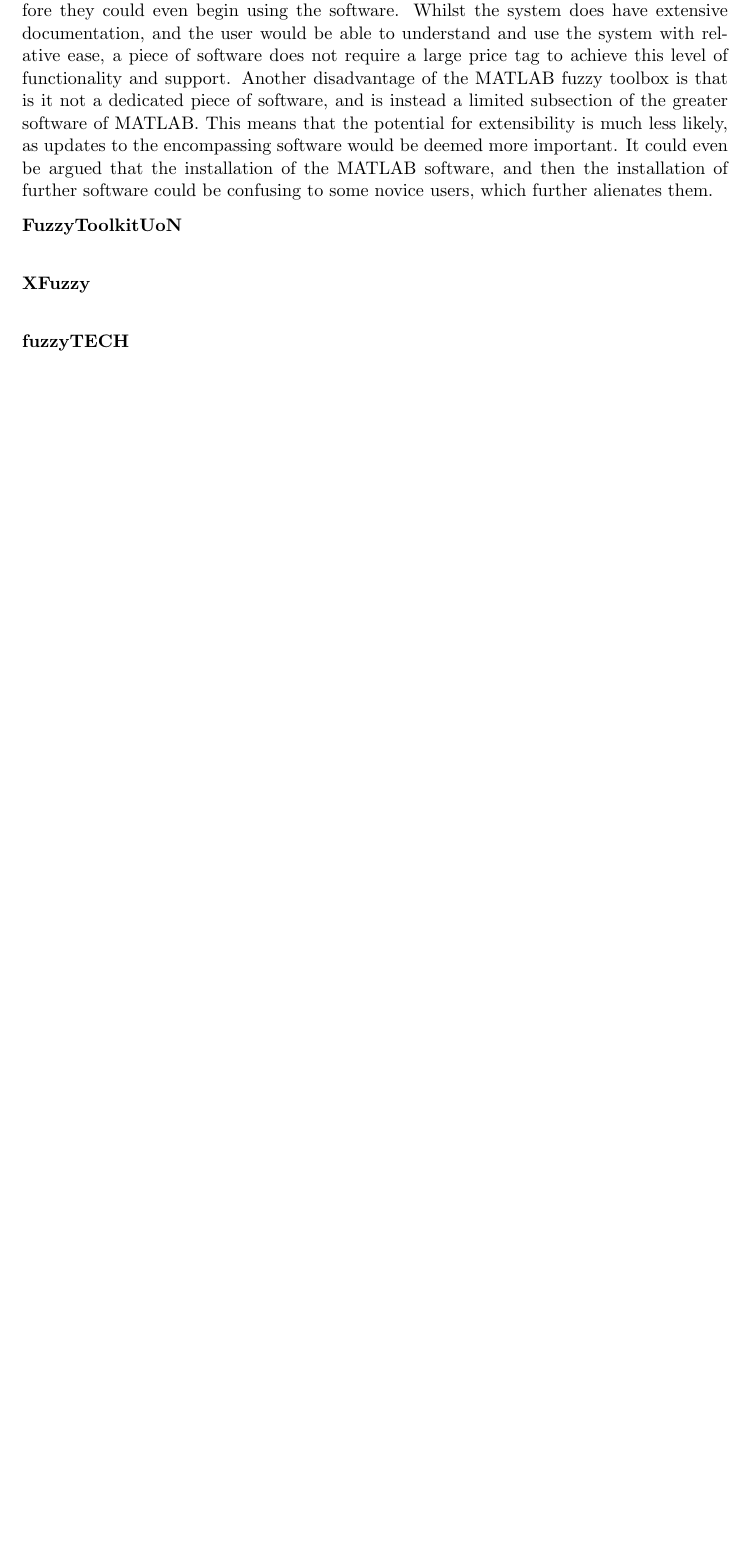
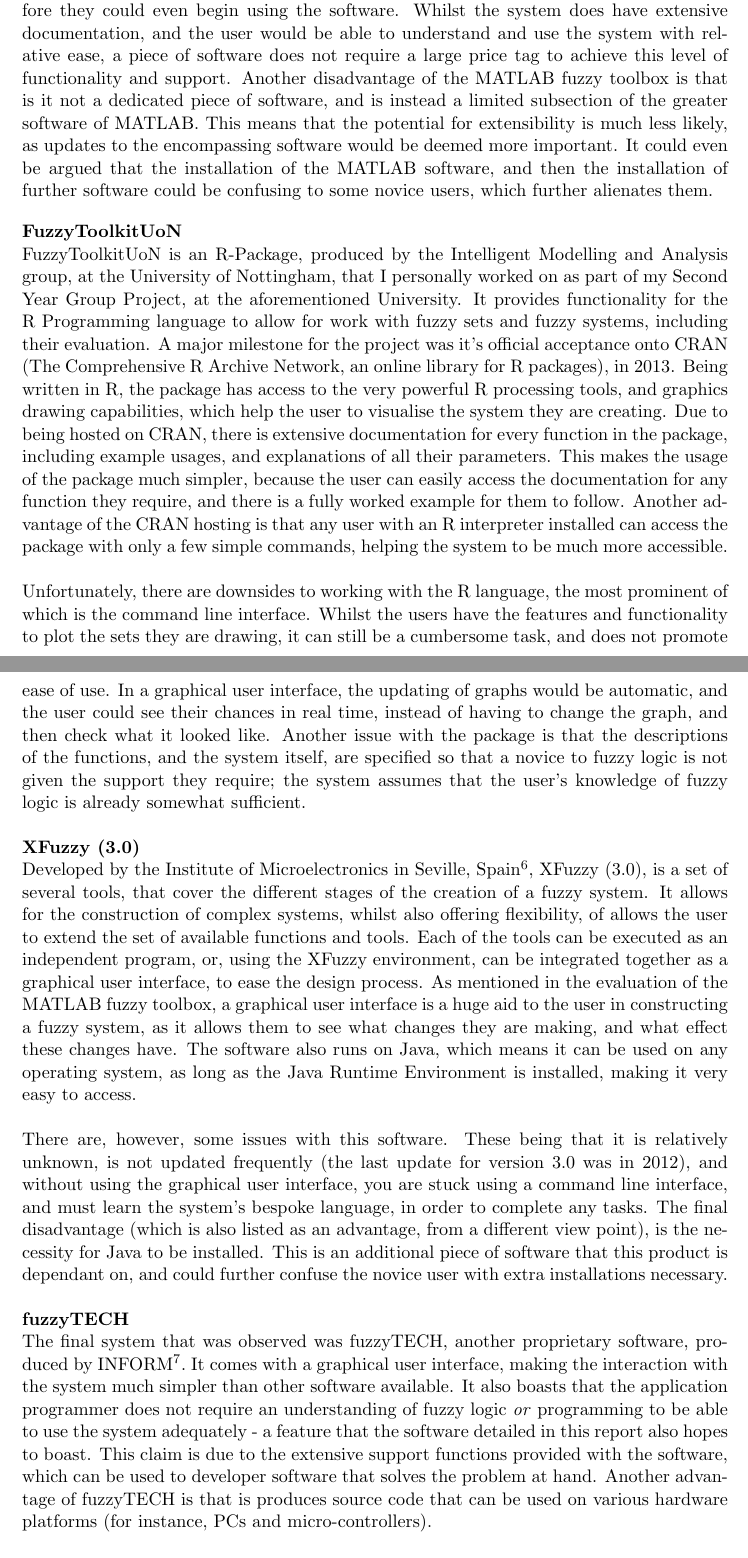
Before and after one commit to nargarawr/ids-github, a LaTeX thesis (Documentation/dissertation-cxk01u.tex, which reads Documentation/sections/background.tex): part of page 7 of 11 before the commit and two parts of pages 7 and 8 of 12 after it, the two joined at a grey line, cut so that both start at the same text, the shorter picture padded with empty space. Compiled offline with pdfLaTeX.

Commit message:
Finished existing systems section

```diff
--- a/Documentation/dissertation-cxk01u.tex
+++ b/Documentation/dissertation-cxk01u.tex
@@ -27,6 +27,7 @@
 \usepackage{wrapfig}
 \usepackage{listings}
 \usepackage{color}
+\usepackage{xcolor}
 \usepackage{ulem}
 
 \hypersetup{
--- a/Documentation/sections/background.tex
+++ b/Documentation/sections/background.tex
@@ -39,13 +39,32 @@
 \label{sec:existing-systems}
 
 Fuzzy logic has been around for almost 50 years now, and, with the rising age of the computer, it would be alarming if no software systems for its usage were in circulation. Luckily, this is not the case, and there are many examples of software systems focusing on the use of fuzzy logic, of which many different approaches have been attempted, to varying degrees of success. In this section, a number of these software systems will be evaluated, to discern their positive and negative qualities, to help improve the design of the project presented in this report.
-\paragraph{MATLAB Fuzzy Toolbox}\ \\The first system to be explored is MATLAB's fuzzy toolbox, an add-on for the MATLAB software suite, to work with fuzzy sets and systems. This toolbox provides everything required to create type-1 fuzzy sets and systems, with relative ease. The main advantage it has over most other systems is that it has a graphical user interface, which makes a tasks like working with fuzzy sets (that require a lot of visualisation and updating in real time) much simpler. There is also an extensive library of documentation and tutorials available for both MATLAB, and this specific toolbox, that help novices to get acquainted with the system. These things both help to make the system very easy to use, and novice friendly.\ \\
+
+\paragraph{MATLAB Fuzzy Toolbox}\ \\
+The first system to be explored is MATLAB's fuzzy toolbox, an add-on for the MATLAB software suite, to work with fuzzy sets and systems. This toolbox provides everything required to create type-1 fuzzy sets and systems, with relative ease. The main advantage it has over most other systems is that it has a graphical user interface, which makes a tasks like working with fuzzy sets (that require a lot of visualisation and updating in real time) much simpler. There is also an extensive library of documentation and tutorials available for both MATLAB, and this specific toolbox, that help novices to get acquainted with the system. These things both help to make the system very easy to use, and novice friendly.\ \\
 \ \\
 Unfortunately, these positives do not outweigh the major disadvantage of MATLAB, and the fuzzy toolbox; which is that are pieces of proprietary software. This means that a novice to the field of fuzzy logic would have to invest a considerable sum of money, before they could even begin using the software. Whilst the system does have extensive documentation, and the user would be able to understand and use the system with relative ease, a piece of software does not require a large price tag to achieve this level of functionality and support. Another disadvantage of the MATLAB fuzzy toolbox is that is it not a dedicated piece of software, and is instead a limited subsection of the greater software of MATLAB. This means that the potential for extensibility is much less likely, as updates to the encompassing software would be deemed more important. It could even be argued that the installation of the MATLAB software, and then the installation of further software could be confusing to some novice users, which further alienates them.
 
 \paragraph{FuzzyToolkitUoN}\ \\
-\paragraph{XFuzzy}\ \\
+FuzzyToolkitUoN is an R-Package, produced by the Intelligent Modelling and Analysis group, at the University of Nottingham, that I personally worked on as part of my Second Year Group Project, at the aforementioned University. It provides functionality for the R Programming language to allow for work with fuzzy sets and fuzzy systems, including their evaluation. A major milestone for the project was it's official acceptance onto CRAN (The Comprehensive R Archive Network, an online library for R packages), in 2013. Being written in R, the package has access to the very powerful R processing tools, and graphics drawing capabilities, which help the user to visualise the system they are creating. Due to being hosted on CRAN, there is extensive documentation for every function in the package, including example usages, and explanations of all their parameters. This makes the usage of the package much simpler, because the user can easily access the documentation for any function they require, and there is a fully worked example for them to follow. Another advantage of the CRAN hosting is that any user with an R interpreter installed can access the package with only a few simple commands, helping the system to be much more accessible.\ \\
+\ \\
+Unfortunately, there are downsides to working with the R language, the most prominent of which is the command line interface. Whilst the users have the features and functionality to plot the sets they are drawing, it can still be a cumbersome task, and does not promote ease of use. In a graphical user interface, the updating of graphs would be automatic, and the user could see their chances in real time, instead of having to change the graph, and then check what it looked like. Another issue with the package is that the descriptions of the functions, and the system itself, are specified so that a novice to fuzzy logic is not given the support they require; the system assumes that the user's knowledge of fuzzy logic is already somewhat sufficient.
+
+\paragraph{XFuzzy (3.0)}\ \\
+Developed by the Institute of Microelectronics in Seville, Spain\footnote{\url{http://www.imse-cnm.csic.es/}}, XFuzzy (3.0), is a set of several tools, that cover the different stages of the creation of a fuzzy system. It allows for the construction of complex systems, whilst also offering flexibility, of allows the user to extend the set of available functions and tools. Each of the tools can be executed as an independent program, or, using the XFuzzy environment, can be integrated together as a graphical user interface, to ease the design process. As mentioned in the evaluation of the MATLAB fuzzy toolbox, a graphical user interface is a huge aid to the user in constructing a fuzzy system, as it allows them to see what changes they are making, and what effect these changes have. The software also runs on Java, which means it can be used on any operating system, as long as the Java Runtime Environment is installed, making it very easy to access. \ \\
+\ \\
+There are, however, some issues with this software. These being that it is relatively unknown, is not updated frequently (the last update for version 3.0 was in 2012), and without using the graphical user interface, you are stuck using a command line interface, and must learn the system's bespoke language, in order to complete any tasks. The final disadvantage (which is also listed as an advantage, from a different view point), is the necessity for Java to be installed. This is an additional piece of software that this product is dependant on, and could further confuse the novice user with extra installations necessary.
+
+
 \paragraph{fuzzyTECH}\ \\
+The final system that was observed was fuzzyTECH, another proprietary software, produced by INFORM\footnote{\url{http://www.inform-software.com/}}. It comes with a graphical user interface, making the interaction with the system much simpler than other software available. It also boasts that the application programmer does not require an understanding of fuzzy logic \textit{or} programming to be able to use the system adequately - a feature that the software detailed in this report also hopes to boast. This claim is due to the extensive support functions provided with the software, which can be used to developer software that solves the problem at hand. Another advantage of fuzzyTECH is that is produces source code that can be used on various hardware platforms (for instance, PCs and micro-controllers).
+\ \\
+\ \\
+The disadvantages of fuzzyTECH, just as with the MATLAB fuzzy toolbox, is that it is a pay-to-use piece of software. This greatly alienates the novice user, as they may not be willing to spend a large sum of money on a software they have never used, for a purpose they have never experienced before. There are also many different versions of fuzzyTECH, which would further confuse the novice user, as they may not necessary be aware of their specific needs, and thus be unsure as to which specific version would suit them best. In addition to this, fuzzyTECH has not been updated since early 2010, meaning the support that the novice user requires, may not be there - despite the systems extensive support functions.
+
+
+
+
 
 
 
```
Also changed, not shown: Documentation/dissertation-cxk01u.pdf, Documentation/sections/background.tex (2 more changed lines), 3 other files.
